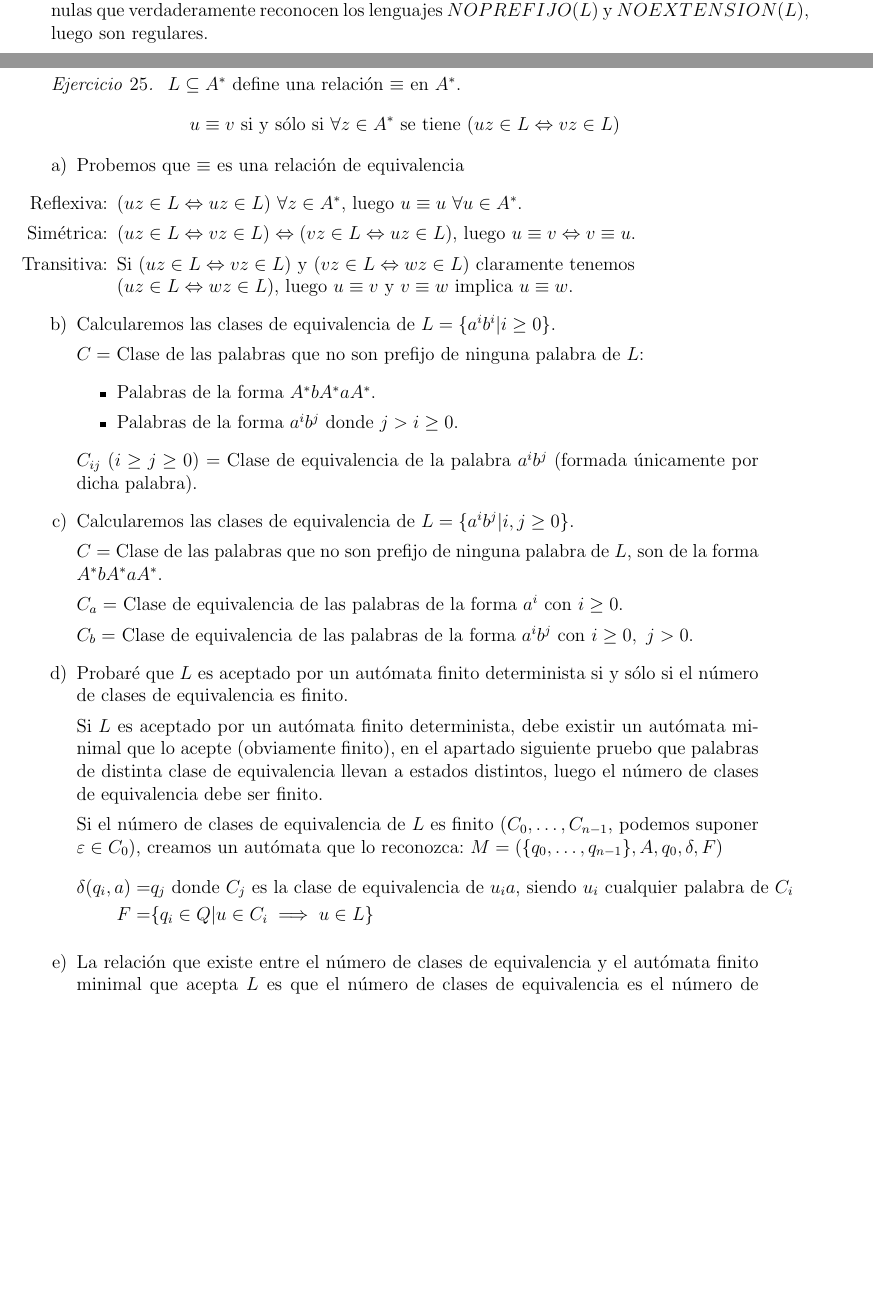
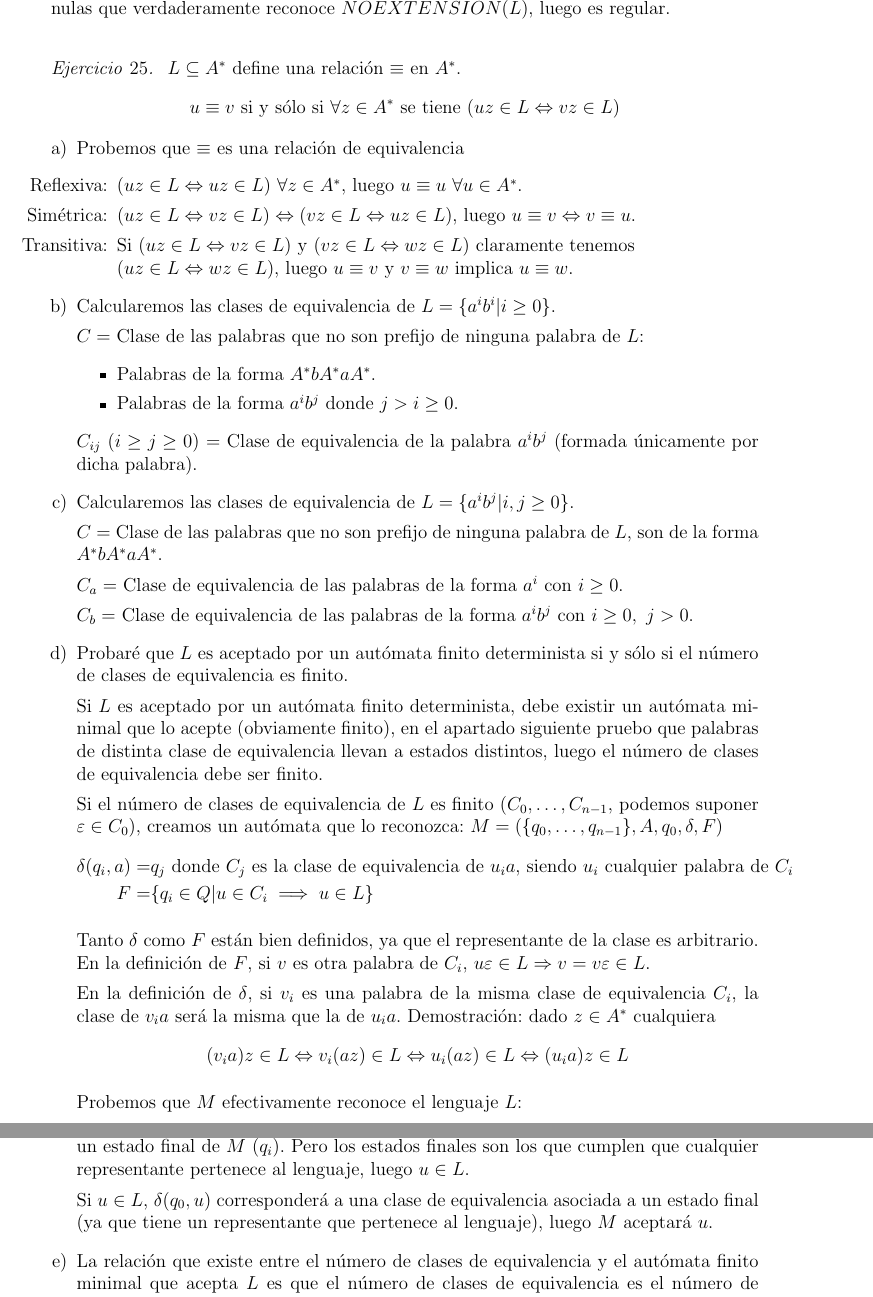
Before and after one commit to dcabezas98/MC, a LaTeX document (entrega2/entrega2.tex): two parts of pages 2 and 3 of 3 before the commit and two parts of pages 3 and 4 of 4 after it, joined at a grey line, cut so that both start at the same text, the shorter picture padded with empty space. Compiled offline with pdfLaTeX.

Commit message:
rel2 terminada

```diff
--- a/entrega2/entrega2.tex
+++ b/entrega2/entrega2.tex
@@ -224,3 +233,4 @@ palabra $u$ aceptada por $M'$, sabemos que no existe otra palabra $v
-  con transiciones nulas que verdaderamente reconocen los lenguajes
-  $NOPREFIJO(L)$ y $NOEXTENSION(L)$, luego son regulares.
+  otro nuevo estado final $r$. Ahora tengo un autómata no determinista
+  con transiciones nulas que verdaderamente reconoce $NOEXTENSION(L)$,
+  luego es regular.
 \end{exercise}
@@ -292,6 +301,28 @@ palabra $u$ aceptada por $M'$, sabemos que no existe otra palabra $v
       F=&\{q_i \in Q | u \in C_i \implies u \in L\}
     \end{align*}
 
+    Tanto $\delta$ como $F$ están bien definidos, ya que el
+    representante de la clase es arbitrario. En la definición de $F$,
+    si $v$ es otra palabra de $C_i$,
+    $u\varepsilon \in L \Rightarrow v = v\varepsilon \in L$.
+
+    En la definición de $\delta$, si $v_i$ es una palabra de la misma
+    clase de equivalencia $C_i$, la clase de $v_ia$ será la misma que
+    la de $u_ia$. Demostración: dado $z \in A^*$ cualquiera
+    \[(v_ia)z \in L \Leftrightarrow v_i(az) \in L \Leftrightarrow
+      u_i(az) \in L \Leftrightarrow (u_ia)z \in L\]
+
+    Probemos que $M$ efectivamente reconoce el lenguaje $L$:
+
+    Si $u \in A^*$ es aceptada por $M$, la clase de $u$ (supondremos
+    $C_i$ se corresponderá con un estado final de $M$ ($q_i$). Pero
+    los estados finales son los que cumplen que cualquier
+    representante pertenece al lenguaje, luego $u \in L$.
+
+    Si $u \in L$, $\delta(q_0,u)$ corresponderá a una clase de
+    equivalencia asociada a un estado final (ya que tiene un
+    representante que pertenece al lenguaje), luego $M$ aceptará $u$.
+
   \item La relación que existe entre el número de clases de
     equivalencia y el autómata finito minimal que acepta $L$ es que el
     número de clases de equivalencia es el número de estados del
```
Also changed, not shown: entrega2/entrega2.pdf, entrega2/entrega2.tex (16 more changed lines).
